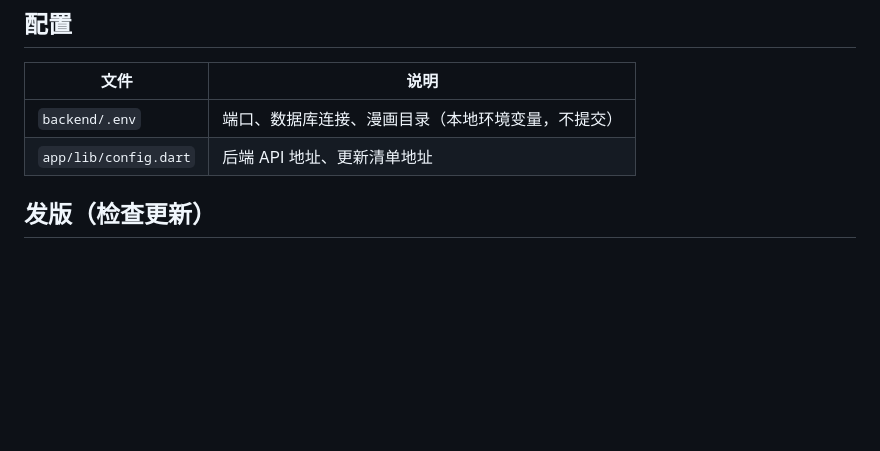
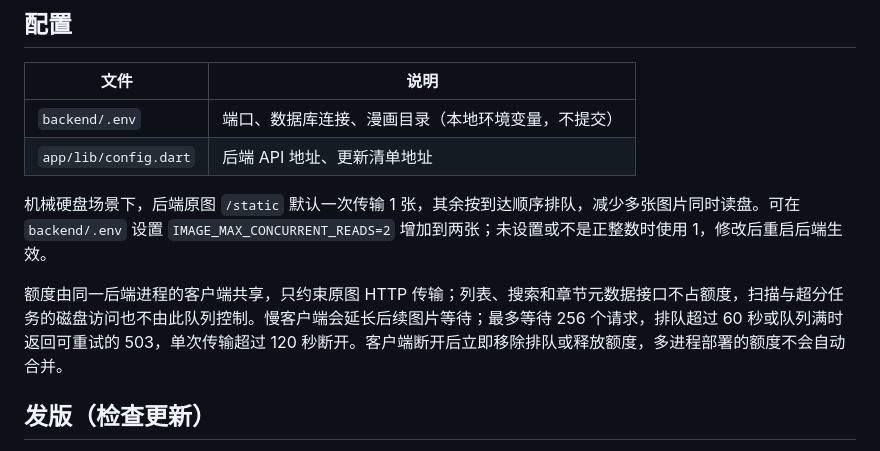
Before and after one commit to 100110001/comic, a Markdown page: Readme.md, the part around the change. GitHub-like rendering; blank space fills up the shorter version.

Commit message:
补充机械硬盘原图并发配置说明

```diff
--- a/Readme.md
+++ b/Readme.md
@@ -122,6 +122,10 @@ flutter doctor
 | `backend/.env` | 端口、数据库连接、漫画目录（本地环境变量，不提交） |
 | `app/lib/config.dart` | 后端 API 地址、更新清单地址 |
 
+机械硬盘场景下，后端原图 `/static` 默认一次传输 1 张，其余按到达顺序排队，减少多张图片同时读盘。可在 `backend/.env` 设置 `IMAGE_MAX_CONCURRENT_READS=2` 增加到两张；未设置或不是正整数时使用 1，修改后重启后端生效。
+
+额度由同一后端进程的客户端共享，只约束原图 HTTP 传输；列表、搜索和章节元数据接口不占额度，扫描与超分任务的磁盘访问也不由此队列控制。慢客户端会延长后续图片等待；最多等待 256 个请求，排队超过 60 秒或队列满时返回可重试的 503，单次传输超过 120 秒断开。客户端断开后立即移除排队或释放额度，多进程部署的额度不会自动合并。
+
 ## 发版（检查更新）
 
 仓库为公开仓库，App 设置页"关于"区的"检查更新"会读取
```
